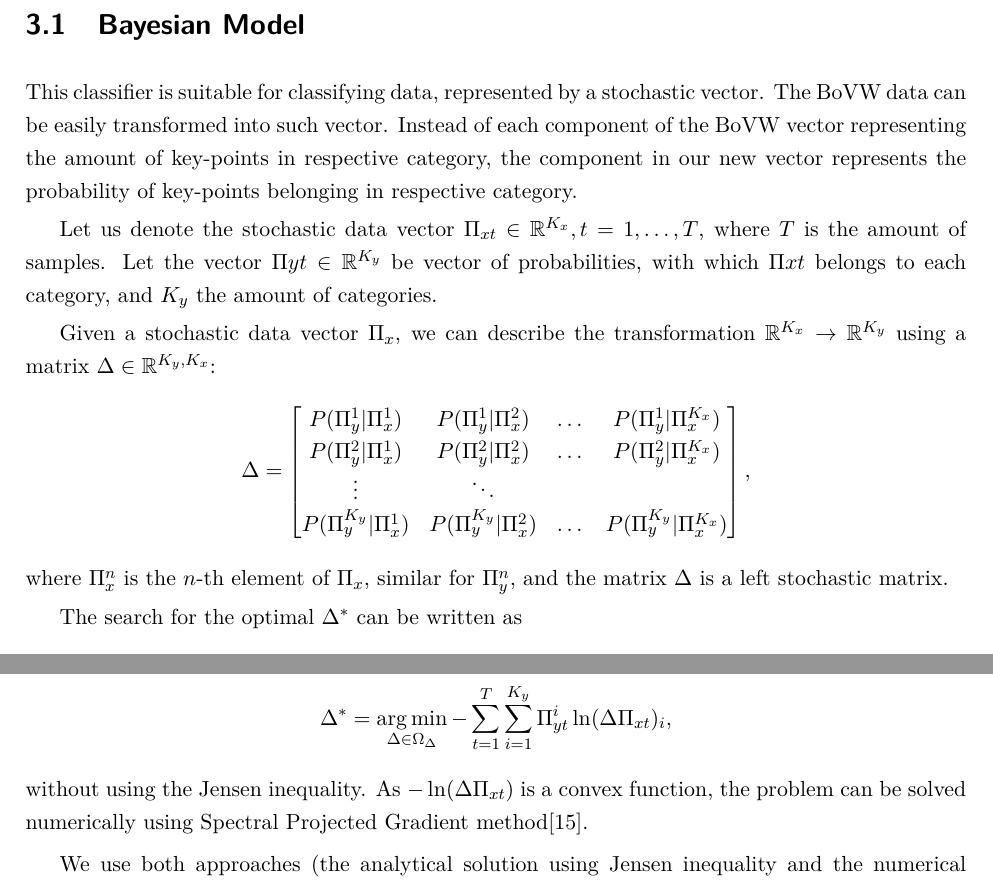
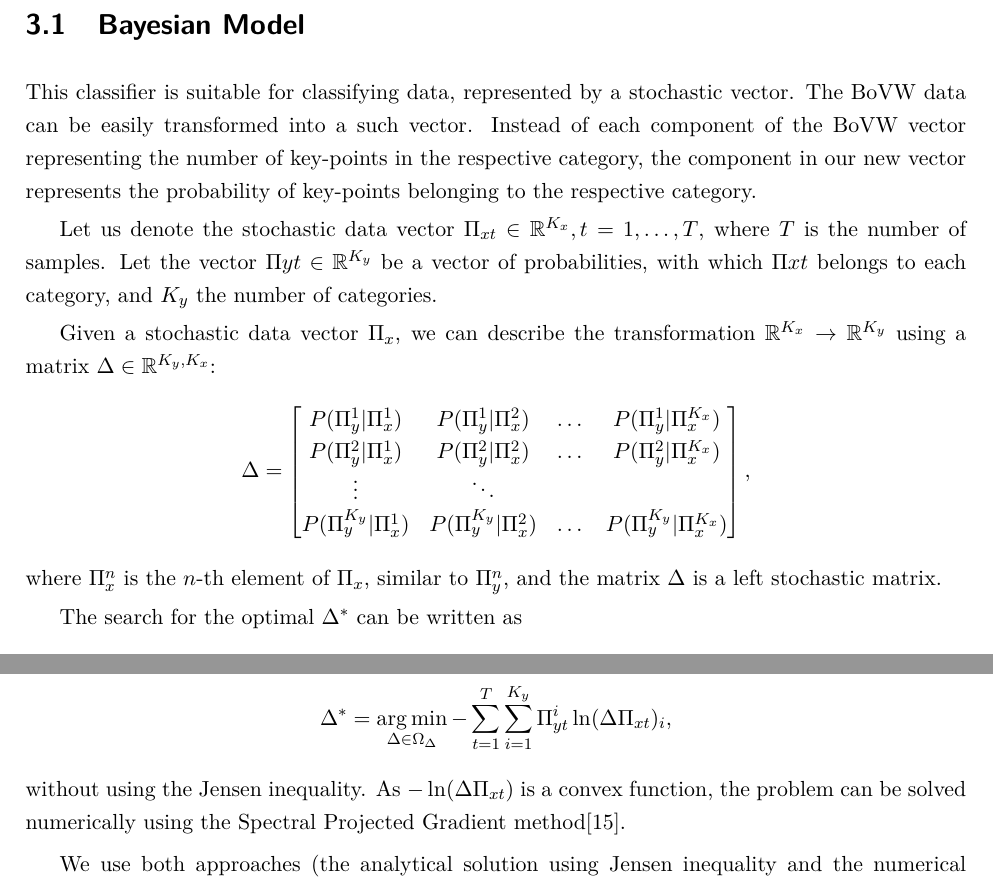
Before and after one commit to dornakv/diploma-thesis, a LaTeX thesis (main.tex, which reads content/classifiers/bayes.tex): two parts of pages 20 and 22 of 32, joined at a grey line, cut so that both start at the same text. Compiled offline with pdfLaTeX.

Commit message:
Fix grammar errors

```diff
--- a/content/classifiers/bayes.tex
+++ b/content/classifiers/bayes.tex
@@ -1,7 +1,7 @@
 \section{Bayesian Model}
-This classifier is suitable for classifying data, represented by a stochastic vector. The BoVW data can be easily transformed into such vector. Instead of each component of the BoVW vector representing the amount of key-points in respective category, the component in our new vector represents the probability of key-points belonging in respective category.
+This classifier is suitable for classifying data, represented by a stochastic vector. The BoVW data can be easily transformed into a such vector. Instead of each component of the BoVW vector representing the number of key-points in the respective category, the component in our new vector represents the probability of key-points belonging to the respective category.
 
-Let us denote the stochastic data vector $\Pi_{xt} \in \mathbb{R}^{K_x}, t=1,\dots,T$, where $T$ is the amount of samples. Let the vector $\Pi{yt}\in \mathbb{R}^{K_y}$ be vector of probabilities, with which $\Pi{xt}$ belongs to each category, and $K_y$ the amount of categories.
+Let us denote the stochastic data vector $\Pi_{xt} \in \mathbb{R}^{K_x}, t=1,\dots,T$, where $T$ is the number of samples. Let the vector $\Pi{yt}\in \mathbb{R}^{K_y}$ be a vector of probabilities, with which $\Pi{xt}$ belongs to each category, and $K_y$ the number of categories.
 
 Given a stochastic data vector $\Pi_x$, we can describe the transformation $\mathbb{R}^{K_x} \rightarrow \mathbb{R}^{K_y}$ using a matrix $\Delta \in \mathbb{R}^{K_y, K_x}$:
 \begin{equation}
@@ -13,7 +13,7 @@ Given a stochastic data vector $\Pi_x$, we can describe the transformation $\mat
         P(\Pi_y^{K_y} | \Pi_x^1) & P(\Pi_y^{K_y} | \Pi_x^2) & \dots & P(\Pi_y^{K_y} | \Pi_x^{K_x})
     \end{bmatrix},
 \end{equation}
-where $\Pi_x^n$ is the $n$-th element of $\Pi_x$, similar for $\Pi_y^n$, and the matrix $\Delta$ is a left stochastic matrix.
+where $\Pi_x^n$ is the $n$-th element of $\Pi_x$, similar to $\Pi_y^n$, and the matrix $\Delta$ is a left stochastic matrix.
 
 The search for the optimal $\Delta^{*}$ can be written as
 \begin{equation}
@@ -67,6 +67,6 @@ Another approach to finding the optimal $\Delta^{*}$, is optimizing the problem
     \Delta^* = \argmin_{\Delta \in \Omega_{\Delta}} - \sum_{t=1}^T \sum_{i=1}^{K_y} \Pi_{yt}^i \ln (\Delta\Pi_{xt})_i,
 \end{equation}
 without using the Jensen inequality.
-As $-\ln(\Delta\Pi_{xt})$ is a convex function, the problem can be solved numerically using Spectral Projected Gradient method\cite{birgin2000}.
+As $-\ln(\Delta\Pi_{xt})$ is a convex function, the problem can be solved numerically using the Spectral Projected Gradient method\cite{birgin2000}.
 
 We use both approaches (the analytical solution using Jensen inequality and the numerical solution) in our experiments.
```
Also changed, not shown: out/main.pdf, content/classifiers/bayes.tex (4 more changed lines).
